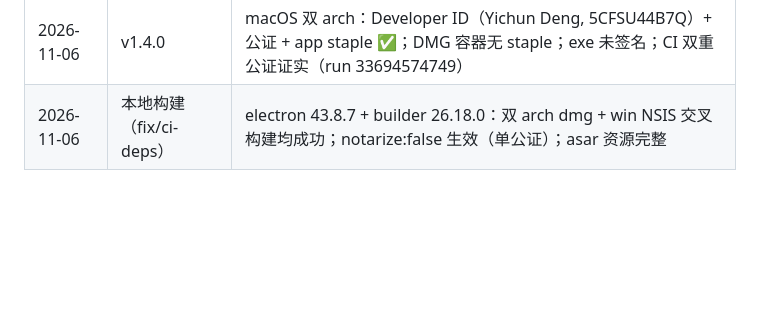
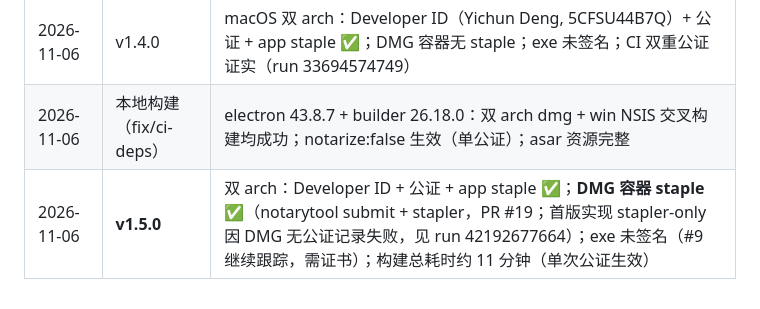
Before and after one commit to CacinieP/typing-master, a Markdown page: docs/RELEASE.md, the part around the change. Drawn GitHub-style; blank space fills up the shorter version.

Commit message:
docs: RELEASE.md 核验记录追加 v1.5.0 实测结论（DMG staple ✅ / 单次公证 / exe 待证书）

```diff
--- a/docs/RELEASE.md
+++ b/docs/RELEASE.md
@@ -102,3 +102,4 @@ Get-AuthenticodeSignature ".\Typing.Master.Setup.1.x.0.exe"
 |---|---|---|
 | 2026-11-06 | v1.4.0 | macOS 双 arch：Developer ID（Yichun Deng, 5CFSU44B7Q）+ 公证 + app staple ✅；DMG 容器无 staple；exe 未签名；CI 双重公证证实（run 33694574749） |
 | 2026-11-06 | 本地构建（fix/ci-deps） | electron 43.8.7 + builder 26.18.0：双 arch dmg + win NSIS 交叉构建均成功；notarize:false 生效（单公证）；asar 资源完整 |
+| 2026-11-06 | **v1.5.0** | 双 arch：Developer ID + 公证 + app staple ✅；**DMG 容器 staple ✅**（notarytool submit + stapler，PR #19；首版实现 stapler-only 因 DMG 无公证记录失败，见 run 42192677664）；exe 未签名（#9 继续跟踪，需证书）；构建总耗时约 11 分钟（单次公证生效） |
```
